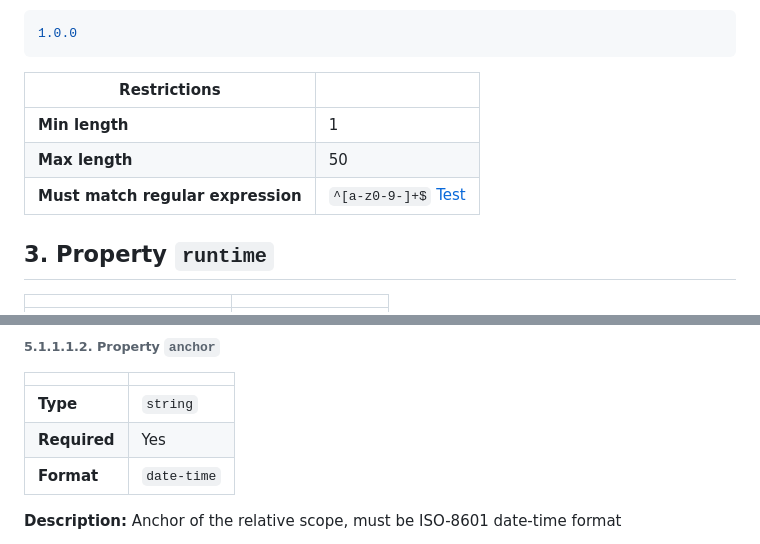
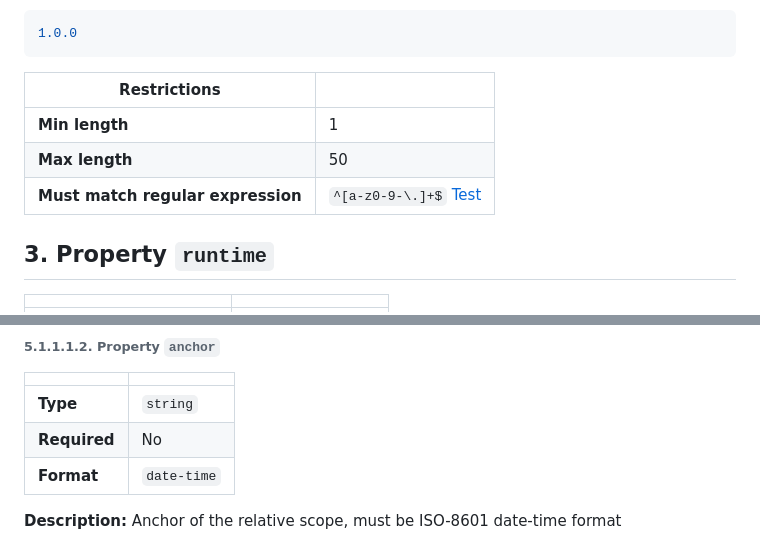
Before and after one commit to aktin/MELD, a Markdown page: docs/generated/contract_schema_reference.md, 2 parts joined by grey strips. Rendered like a GitHub page.

Commit message:
docs: update schema reference and generated models [skip ci]

````diff
--- a/docs/generated/contract_schema_reference.md
+++ b/docs/generated/contract_schema_reference.md
@@ -131,11 +131,11 @@ heatwave-patient-encounter
 1.0.0
 ```
 
-| Restrictions                      |                                                                                                      |
-| --------------------------------- | ---------------------------------------------------------------------------------------------------- |
-| **Min length**                    | 1                                                                                                    |
-| **Max length**                    | 50                                                                                                   |
-| **Must match regular expression** | ```^[a-z0-9-]+$``` [Test](https://regex101.com/?regex=%5E%5Ba-z0-9-%5D%2B%24&testString=%221.0.0%22) |
+| Restrictions                      |                                                                                                            |
+| --------------------------------- | ---------------------------------------------------------------------------------------------------------- |
+| **Min length**                    | 1                                                                                                          |
+| **Max length**                    | 50                                                                                                         |
+| **Must match regular expression** | ```^[a-z0-9-\.]+$``` [Test](https://regex101.com/?regex=%5E%5Ba-z0-9-%5C.%5D%2B%24&testString=%221.0.0%22) |
 
 ## <a name="runtime"></a>3. Property `runtime`
 
@@ -390,7 +390,7 @@ P1Y2M3DT4H5M6S
 |              |             |
 | ------------ | ----------- |
 | **Type**     | `string`    |
-| **Required** | Yes         |
+| **Required** | No          |
 | **Format**   | `date-time` |
 
 **Description:** Anchor of the relative scope, must be ISO-8601 date-time format
````
Also changed, not shown: other parts of docs/generated/contract_schema_reference.md (+2 -2 lines).
